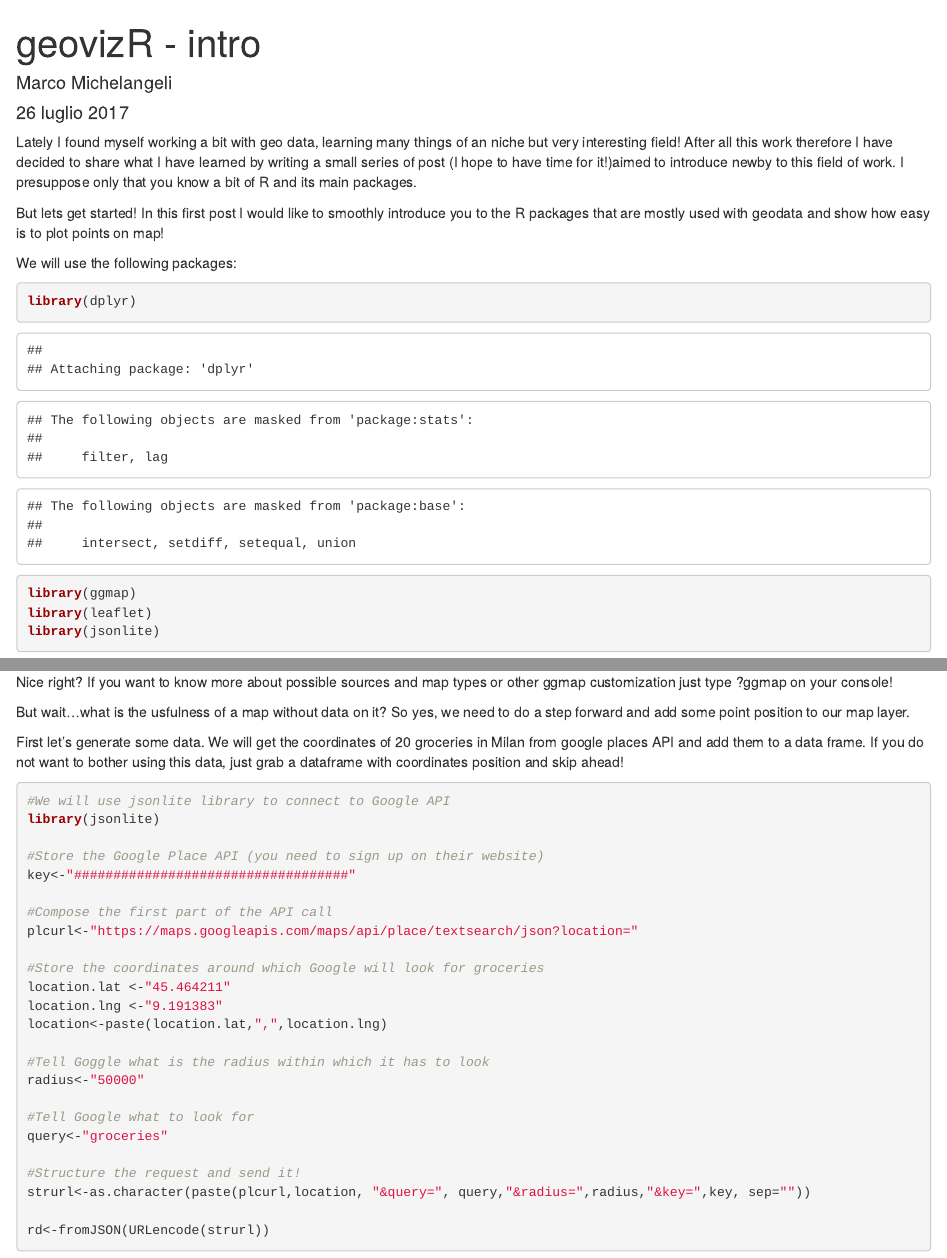
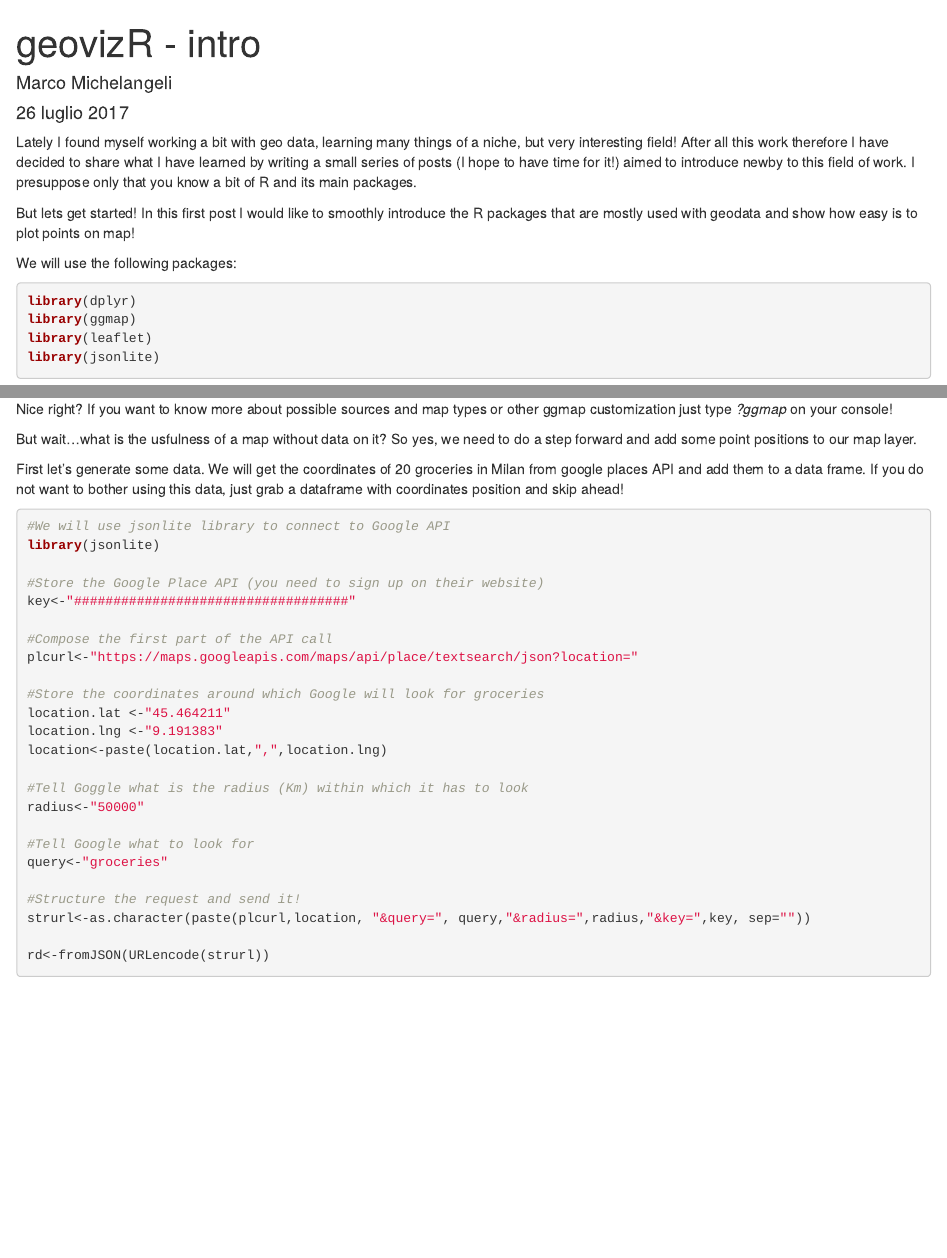
Before and after one commit to mmichela/geoviz, an R Markdown document (smooth_intro_to_maps_in_R.Rmd): the page in a window 1100 px wide, from its top, and a second part further down, joined at a grey line. Rendered offline with R 4.5, knitr and Pandoc, with nearby package versions; some code elsewhere in the file could not run offline.

Commit message:
correct post and png

````diff
--- a/smooth_intro_to_maps_in_R.Rmd
+++ b/smooth_intro_to_maps_in_R.Rmd
@@ -5,13 +5,13 @@ date: "26 luglio 2017"
 output: html_document
 ---
 
-Lately I found myself working a bit with geo data, learning many things of an niche but very interesting field! After all this work therefore I have decided to share what I have learned by writing a small series of post (I hope to have time for it!)aimed to introduce newby to this field of work. I presuppose only that you know a bit of R and its main packages.
+Lately I found myself working a bit with geo data, learning many things of a niche, but very interesting field! After all this work therefore I have decided to share what I have learned by writing a small series of posts (I hope to have time for it!) aimed to introduce newby to this field of work. I presuppose only that you know a bit of R and its main packages.
 
-But lets get started! In this first post I would like to smoothly introduce you to the R packages that are mostly used with geodata and show how easy is to plot points on map!
+But lets get started! In this first post I would like to smoothly introduce the R packages that are mostly used with geodata and show how easy is to plot points on map!
 
 We will use the following packages:
 
-```{r}
+```{r, message=FALSE}
 library(dplyr)
 library(ggmap)
 library(leaflet)
@@ -59,10 +59,9 @@ mapMilanStamen <- get_map(location=Milan, zoom=10, source= "stamen", maptype = "
 ggmap(mapMilanStamen)
 ```
 
-Nice right? If you want to know more about possible sources and map types or other ggmap customization just type ?ggmap on your console!
+Nice right? If you want to know more about possible sources and map types or other ggmap customization just type *?ggmap* on your console!
 
-But wait...what is the usfulness of a map without data on it? So yes, we need to do a step forward and add some point position to our map layer.
-
+But wait...what is the usfulness of a map without data on it? So yes, we need to do a step forward and add some point positions to our map layer.
 
 First let's generate some data. We will get the coordinates of 20 groceries in Milan from google places API and add them to a data frame. If you do not want to bother using this data, just grab a dataframe with coordinates position and skip ahead!
 
@@ -81,7 +80,7 @@ location.lat <-"45.464211"
 location.lng <-"9.191383"
 location<-paste(location.lat,",",location.lng)
 
-#Tell Goggle what is the radius within which it has to look
+#Tell Goggle what is the radius (Km) within which it has to look
 radius<-"50000"
 
 #Tell Google what to look for
````
Also changed, not shown: Milan1.png (added), Milan2.png (added), Milan3.png (added), Milan4.png (added), smooth_intro_to_maps_in_R.Rmd (4 more changed lines).
